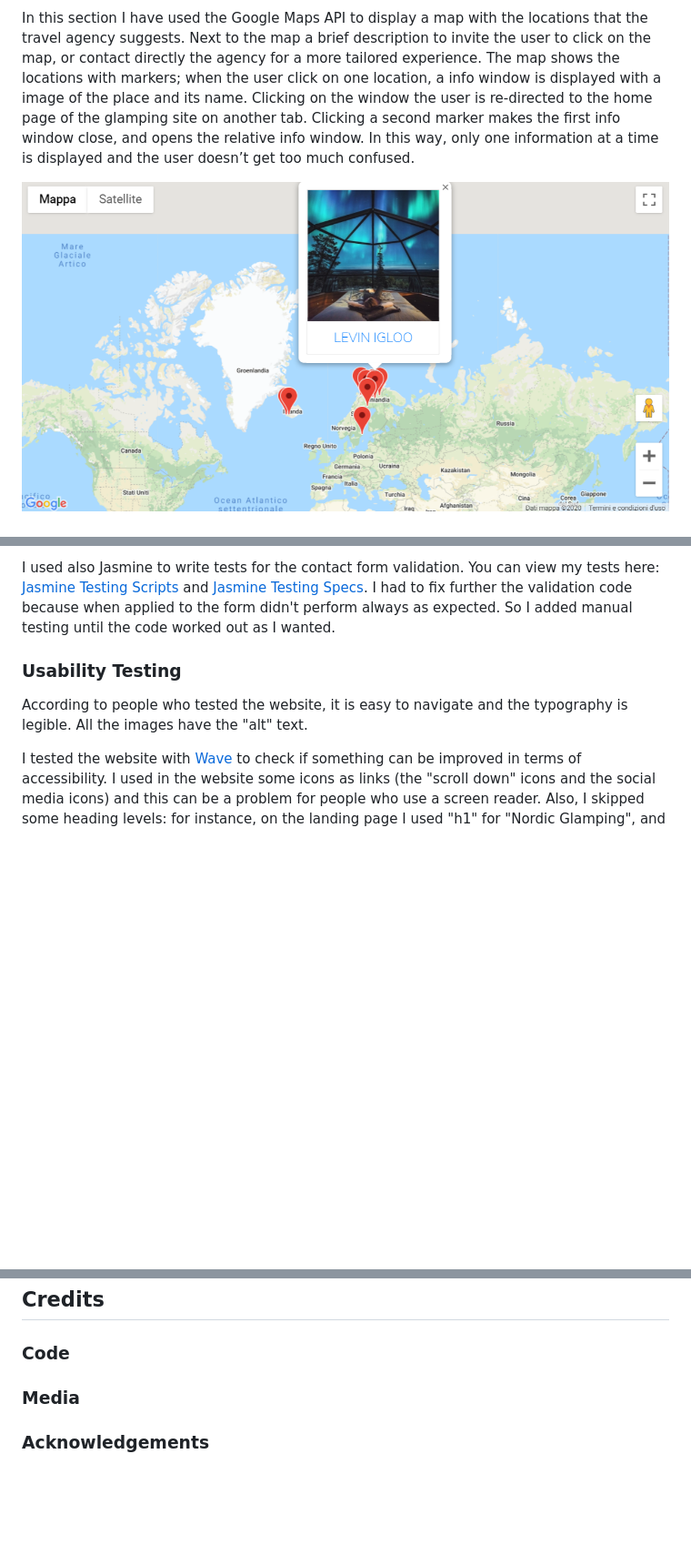
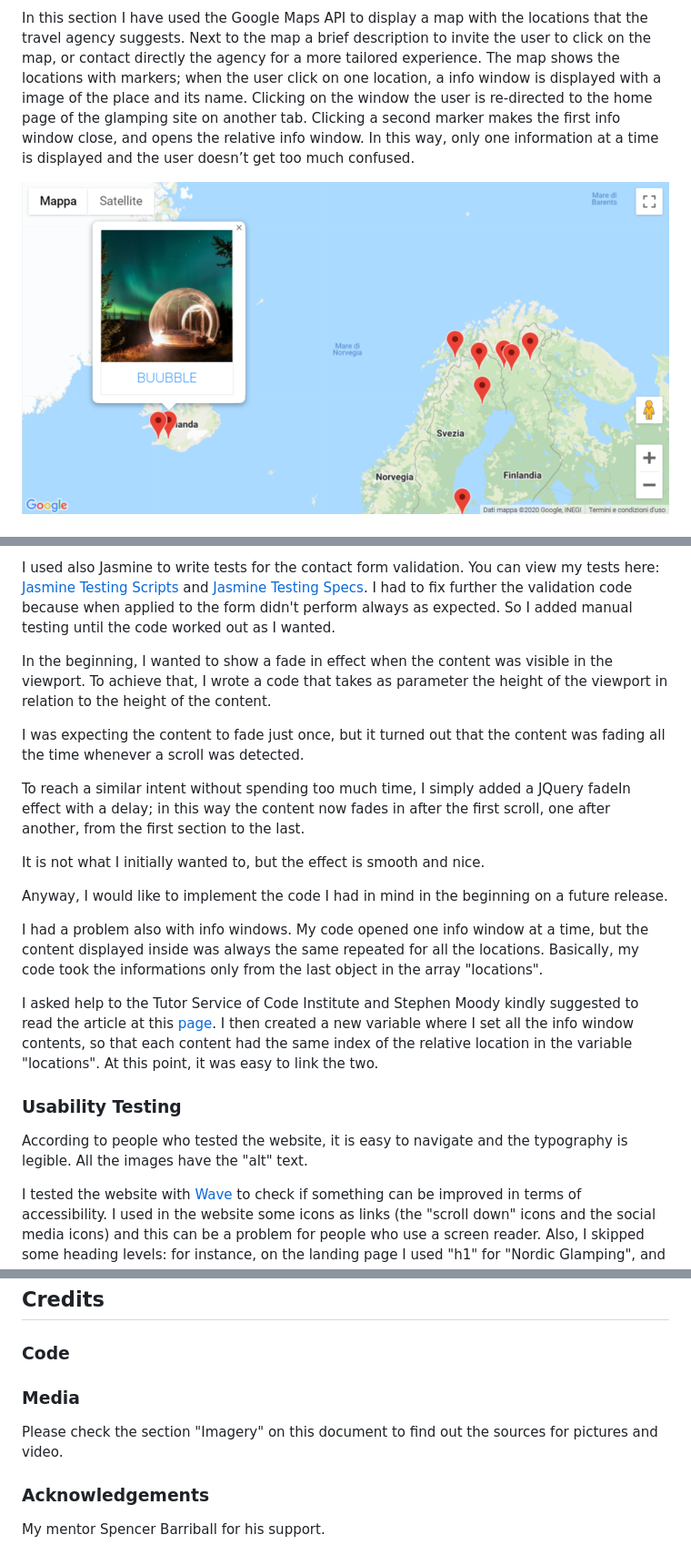
Before and after one commit to marlene32100/nordicGlamping, a Markdown page: README.md, 3 parts joined by grey strips. Shown: that part at 91% size. GitHub-like rendering; pictures changed too: assets/images/readme/igloo.png (deleted), assets/images/readme/map.png (added); blank space fills up the shorter version.

Commit message:
Added text to README and changed map image

```diff
--- a/README.md
+++ b/README.md
@@ -26,5 +26,5 @@ Next to the map a brief description to invite the user to click on the map, or c
 The map shows the locations with markers; when the user click on one location, a info window is displayed with a image of the place and its name. Clicking on the window the user is re-directed to the home page of the glamping site on another tab.
 Clicking a second marker makes the first info window close, and opens the relative info window. In this way, only one information at a time is displayed and the user doesn’t get too much confused.
 
-![alt map](assets/images/readme/igloo.png)
+![alt map](assets/images/readme/map.png)
 
@@ -319,6 +333,23 @@ Html and Css have been validated with [HTML Validator](https://validator.w3.org/
 
 I used also Jasmine to write tests for the contact form validation. You can view my tests here: [Jasmine Testing Scripts](testing/scripts) and [Jasmine Testing Specs](testing/specs).
 I had to fix further the validation code because when applied to the form didn't perform always as expected. So I added manual testing until the code worked out as I wanted.
+
+In the beginning, I wanted to show a fade in effect when the content was visible in the viewport. To achieve that, I wrote a code that takes as parameter the height of the viewport in relation to the height of the content.
+
+I was expecting the content to fade just once, but it turned out that the content was fading all the time whenever a scroll was detected.
+
+To reach a similar intent without spending too much time, I simply added a JQuery fadeIn effect with a delay; in this way the content now fades in after the first scroll, one after another, from the first section to the last.
+
+It is not what I initially wanted to, but the effect is smooth and nice.
+
+Anyway, I would like to implement the code I had in mind in the beginning on a future release.
+
+
+I had a problem also with info windows. My code opened one info window at a time, but the content displayed inside was always the same repeated for all the locations. Basically, my code took the informations only from the last object in the array "locations".
+
+I asked help to the Tutor Service of Code Institute and Stephen Moody kindly suggested to read the article at this [page](https://www.tutsmake.com/add-show-multiple-markers-pins-on-google-map/). I then created a new variable where I set all the info window contents, so that each content had the same index of the relative location in the variable "locations". At this point, it was easy to link the two.
+
+
 
 ### Usability Testing
 
@@ -405,6 +436,12 @@ Done!
 
 ### Code
 
+
+
 ### Media
 
+Please check the section "Imagery" on this document to find out the sources for pictures and video.
+
 ### Acknowledgements
+
+My mentor Spencer Barriball for his support.
```
Also changed, not shown: other parts of README.md (+37 -23 lines), 1 other file.
